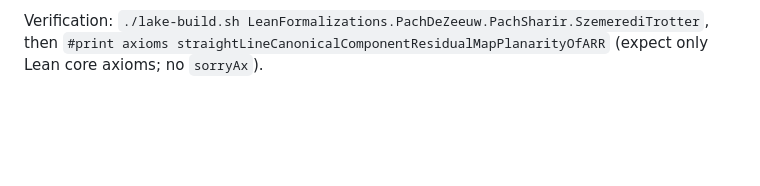
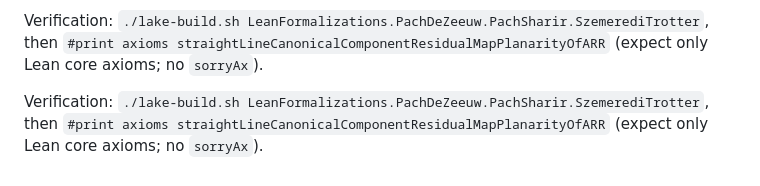
Before and after one commit to mysticflounder/lean-formalizations, a Markdown page: cotree-formalization-plan.md, the part around one of its changes. Drawn GitHub-style; blank space fills up the shorter version.

```diff
--- a/cotree-formalization-plan.md
+++ b/cotree-formalization-plan.md
@@ -250,3 +258,7 @@ Replace the `sorry` with:
 Verification: `./lake-build.sh LeanFormalizations.PachDeZeeuw.PachSharir.SzemerediTrotter`,
 then `#print axioms straightLineCanonicalComponentResidualMapPlanarityOfARR`
 (expect only Lean core axioms; no `sorryAx`).
+
+Verification: `./lake-build.sh LeanFormalizations.PachDeZeeuw.PachSharir.SzemerediTrotter`,
+then `#print axioms straightLineCanonicalComponentResidualMapPlanarityOfARR`
+(expect only Lean core axioms; no `sorryAx`).
```
Also changed, not shown: other parts of cotree-formalization-plan.md (+66 -58 lines).
